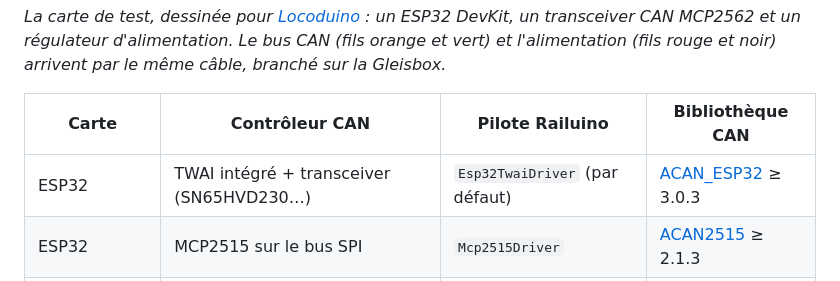
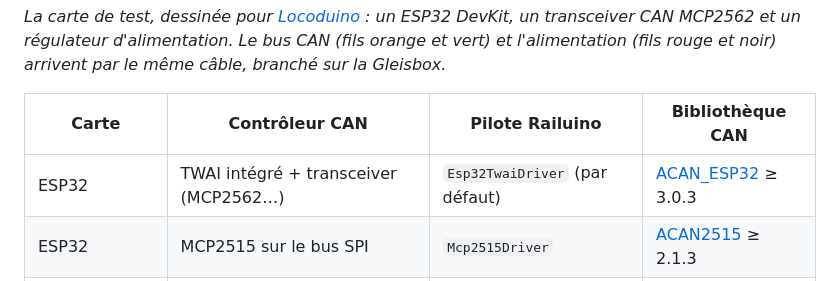
Before and after one commit to BOBILLEChristophe/Railuino, a Markdown page: README.md, the part around the change. Drawn GitHub-style.

Commit message:
README: MCP2562 as the example transceiver of the ESP32 board
Co-Authored-By: Claude Opus 5.5 <noreply@anthropic.com>
Claude-Session: https://claude.ai/code/session_01HTp3NzBKrwDyurVrEnrGZ7

```diff
--- a/README.md
+++ b/README.md
@@ -27,7 +27,7 @@ Vidéo : https://youtu.be/x5fVPsChlIA
 
 | Carte | Contrôleur CAN | Pilote Railuino | Bibliothèque CAN |
 | --- | --- | --- | --- |
-| ESP32 | TWAI intégré + transceiver (SN65HVD230…) | `Esp32TwaiDriver` (par défaut) | [ACAN_ESP32](https://github.com/pierremolinaro/acan-esp32) ≥ 3.0.3 |
+| ESP32 | TWAI intégré + transceiver (MCP2562…) | `Esp32TwaiDriver` (par défaut) | [ACAN_ESP32](https://github.com/pierremolinaro/acan-esp32) ≥ 3.0.3 |
 | ESP32 | MCP2515 sur le bus SPI | `Mcp2515Driver` | [ACAN2515](https://github.com/pierremolinaro/acan2515) ≥ 2.1.3 |
 | Arduino Uno, Mega | MCP2515 sur le bus SPI | `Mcp2515Driver` (par défaut) | [ACAN2515](https://github.com/pierremolinaro/acan2515) ≥ 2.1.3 |
 
```
